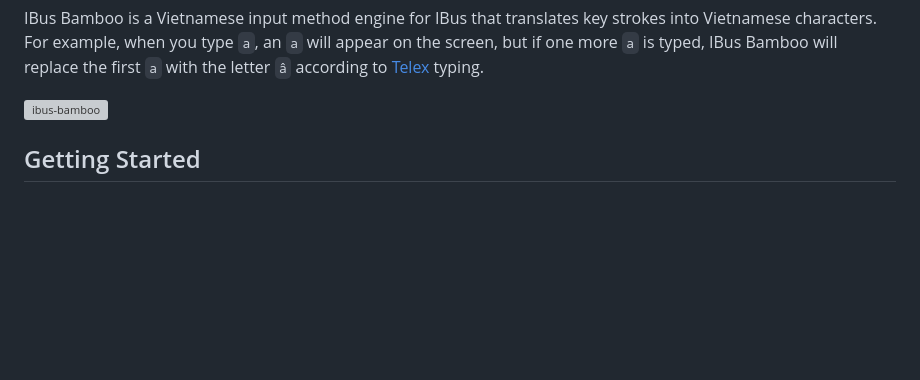
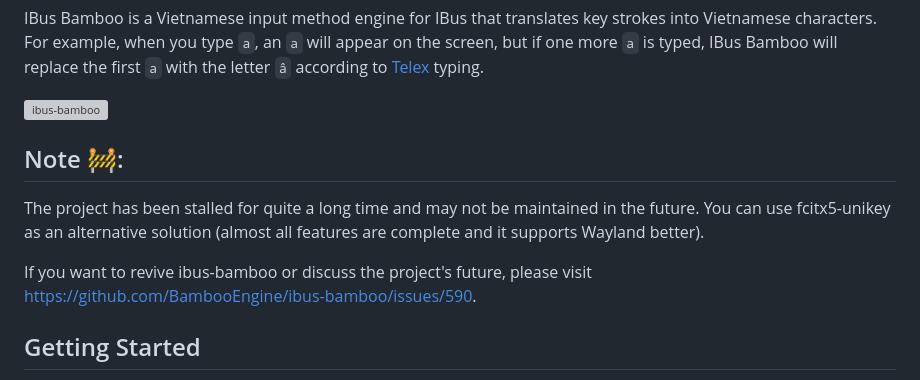
Before and after one commit to Crust92/Onikey, a Markdown page: README_EN.md, the part around the change. GitHub-like rendering; blank space fills up the shorter version; grey boxes are pictures that could not be loaded.

Commit message:
Update project status

```diff
--- a/README_EN.md
+++ b/README_EN.md
@@ -7,6 +7,11 @@ IBus Bamboo - An open source Vietnamese IME for IBus using Bamboo Engine
 IBus Bamboo is a Vietnamese input method engine for IBus that translates key strokes into Vietnamese characters. For example, when you type `a`, an `a` will appear on the screen, but if one more `a` is typed, IBus Bamboo will replace the first `a` with the letter `â` according to [Telex](https://en.wikipedia.org/wiki/Telex_(input_method)) typing.
 
    ![ibus-bamboo](https://github.com/BambooEngine/ibus-bamboo/raw/gh-resources/demo.gif)
+
+## Note 🚧:
+The project has been stalled for quite a long time and may not be maintained in the future. You can use fcitx5-unikey as an alternative solution (almost all features are complete and it supports Wayland better).
+
+If you want to revive ibus-bamboo or discuss the project's future, please visit https://github.com/BambooEngine/ibus-bamboo/issues/590.
 
 ## Getting Started
 
```
Also changed, not shown: README.md (+5 -0 lines).
